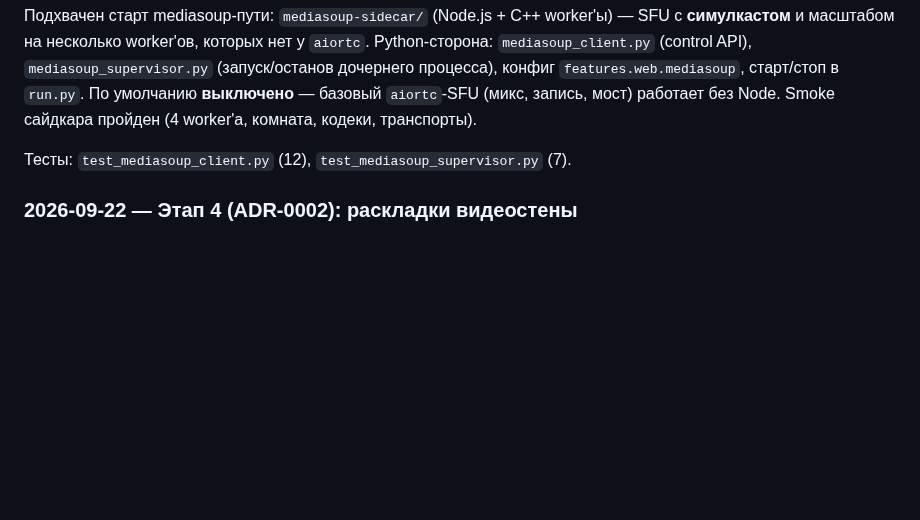
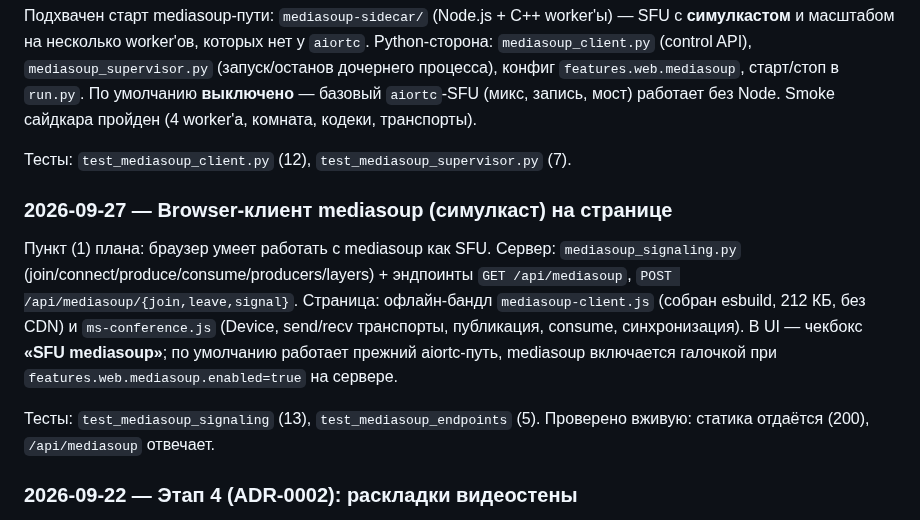
Before and after one commit to DrFaustos/MCU, a Markdown page: docs/STATUS.md, the part around the change. Rendered like a GitHub page; blank space fills up the shorter version.

Commit message:
docs(sfu): browser-клиент mediasoup в STATUS

```diff
--- a/docs/STATUS.md
+++ b/docs/STATUS.md
@@ -365,6 +365,20 @@ WebRTC через интернет/строгий NAT; в одной LAN не н
 
 Тесты: `test_mediasoup_client.py` (12), `test_mediasoup_supervisor.py` (7).
 
+### 2026-09-27 — Browser-клиент mediasoup (симулкаст) на странице
+
+Пункт (1) плана: браузер умеет работать с mediasoup как SFU. Сервер:
+`mediasoup_signaling.py` (join/connect/produce/consume/producers/layers) +
+эндпоинты `GET /api/mediasoup`, `POST /api/mediasoup/{join,leave,signal}`.
+Страница: офлайн-бандл `mediasoup-client.js` (собран esbuild, 212 КБ, без
+CDN) и `ms-conference.js` (Device, send/recv транспорты, публикация,
+consume, синхронизация). В UI — чекбокс **«SFU mediasoup»**; по умолчанию
+работает прежний aiortc-путь, mediasoup включается галочкой при
+`features.web.mediasoup.enabled=true` на сервере.
+
+Тесты: `test_mediasoup_signaling` (13), `test_mediasoup_endpoints` (5).
+Проверено вживую: статика отдаётся (200), `/api/mediasoup` отвечает.
+
 ### 2026-09-22 — Этап 4 (ADR-0002): раскладки видеостены
 
 Добавлен `mcuclient/vwall.py` — движок раскладок видео без OpenCV/H323Plus.
```
